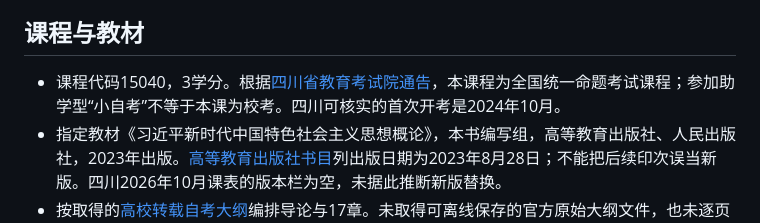
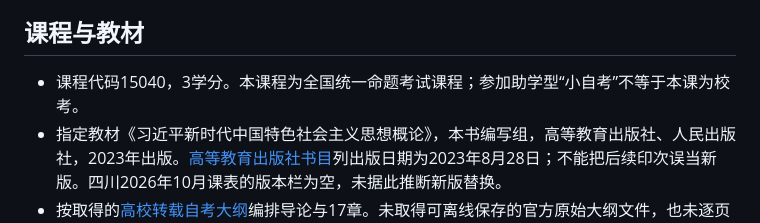
Before and after one commit to MadnessXiong/xijinping-thought-introduction-15040, a Markdown page: README.md, the part around the change. Rendered like a GitHub page.

Commit message:
Update course information in README
Removed the reference to the Sichuan Education Examination Institute notice and clarified the course details.

```diff
--- a/README.md
+++ b/README.md
@@ -4,7 +4,7 @@
 
 ## 课程与教材
 
-- 课程代码15040，3学分。根据[四川省教育考试院通告](https://www.sceea.cn/Html/202409/Newsdetail_3891.html)，本课程为全国统一命题考试课程；参加助学型“小自考”不等于本课为校考。四川可核实的首次开考是2024年10月。
+- 课程代码15040，3学分。本课程为全国统一命题考试课程；参加助学型“小自考”不等于本课为校考。
 - 指定教材《习近平新时代中国特色社会主义思想概论》，本书编写组，高等教育出版社、人民出版社，2023年出版。[高等教育出版社书目](https://www.hep.com.cn/book/show/d57d41a3-c3be-438d-afd8-45d6aaa54e9f)列出版日期为2023年8月28日；不能把后续印次误当新版。四川2026年10月课表的版本栏为空，未据此推断新版替换。
 - 按取得的[高校转载自考大纲](https://www.hnyyyz.com/jxjyb/tzgg/content_29046)编排导论与17章。未取得可离线保存的官方原始大纲文件，也未逐页核对指定教材全文；讲义是辅导解释，不宣称教材或大纲完整覆盖。
 - [四川2026年10月课表](https://www.sceea.cn/Html/202606/NewsDetail_4848_2.html)列出10月24日14:30—17:00的15040安排。此为公开课表，不等于已确认每位考生的报名考期。时政复习须按个人实际考期核对。
```
